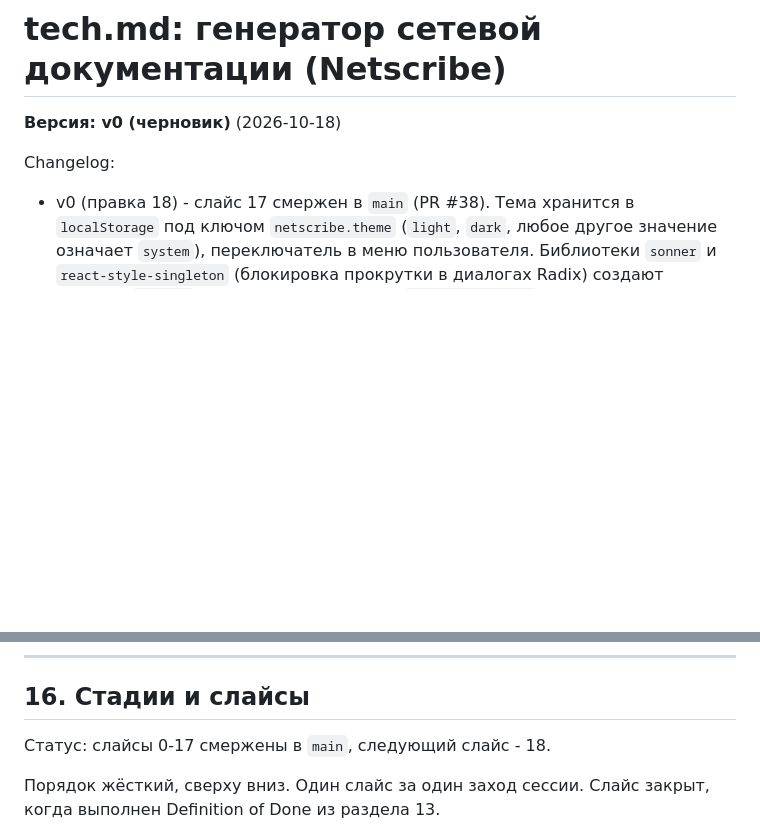
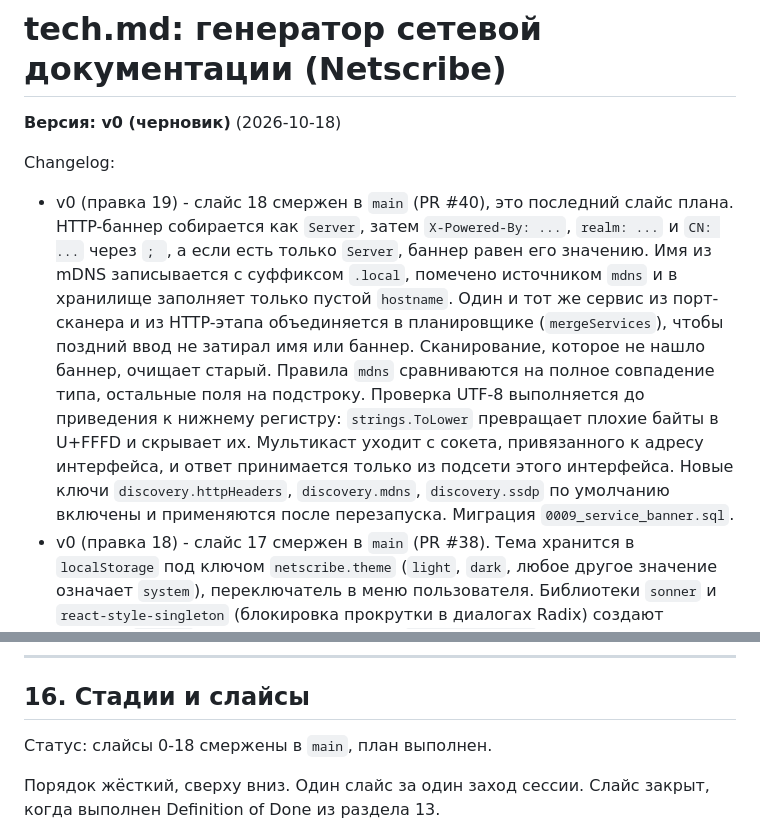
Before and after one commit to FlexEbat/Netscribe, a Markdown page: tech.md, 2 parts joined by grey strips. GitHub-like rendering; blank space fills up the shorter version.

Commit message:
docs: record slice 18 in tech.md (#41)

```diff
--- a/tech.md
+++ b/tech.md
@@ -3,6 +3,7 @@
 **Версия: v0 (черновик)** (2026-10-18)
 
 Changelog:
+- v0 (правка 19) - слайс 18 смержен в `main` (PR #40), это последний слайс плана. HTTP-баннер собирается как `Server`, затем `X-Powered-By: ...`, `realm: ...` и `CN: ...` через `; `, а если есть только `Server`, баннер равен его значению. Имя из mDNS записывается с суффиксом `.local`, помечено источником `mdns` и в хранилище заполняет только пустой `hostname`. Один и тот же сервис из порт-сканера и из HTTP-этапа объединяется в планировщике (`mergeServices`), чтобы поздний ввод не затирал имя или баннер. Сканирование, которое не нашло баннер, очищает старый. Правила `mdns` сравниваются на полное совпадение типа, остальные поля на подстроку. Проверка UTF-8 выполняется до приведения к нижнему регистру: `strings.ToLower` превращает плохие байты в U+FFFD и скрывает их. Мультикаст уходит с сокета, привязанного к адресу интерфейса, и ответ принимается только из подсети этого интерфейса. Новые ключи `discovery.httpHeaders`, `discovery.mdns`, `discovery.ssdp` по умолчанию включены и применяются после перезапуска. Миграция `0009_service_banner.sql`.
 - v0 (правка 18) - слайс 17 смержен в `main` (PR #38). Тема хранится в `localStorage` под ключом `netscribe.theme` (`light`, `dark`, любое другое значение означает `system`), переключатель в меню пользователя. Библиотеки `sonner` и `react-style-singleton` (блокировка прокрутки в диалогах Radix) создают элемент `<style>` во время работы, а CSP `style-src 'self'` его запрещает, поэтому плагин Vite в `web/vite.config.ts` отключает это, CSS тоста подключается файлом, правило блокировки прокрутки лежит в `index.css`. Плагин завершает сборку ошибкой, если код этих библиотек изменился. Это же исправляет тосты слайса 15, которые под CSP были бы без стилей. Критерий 6 (1280 и 390 пикселей) и отсутствие мигания темы при перезагрузке проверяются руками в браузере. Страницы уже имели состояния загрузки, пустоты и ошибки, слайс добавил границу ошибок с кнопкой повтора вокруг страницы.
 - v0 (правка 17) - слайс 16 смержен в `main` (PR #33). Конфиг в контейнере монтируется в `/data/netscribe.yaml` только на чтение, рабочий каталог образа `/data`, поэтому `netscribe user add` внутри контейнера работает без флагов `--config`. Файл `netscribe.example.yaml` в клоне имеет режим 0644, поэтому `compose.yaml` запускает `serve --allow-loose-permissions`, а `user add` и другие команды через `exec` получают тот же флаг, пока используется пример; свой конфиг подключается через `NETSCRIBE_CONFIG`, файл с режимом 0600 и владельцем uid 65532. Образ основан на `distroless/static:nonroot` и не содержит Chromium, поэтому PDF-экспорт в нём недоступен. Docker-клиент (слайс 11) умеет только unix-сокет, поэтому `docker-socket-proxy` по TCP без моста не подключается, README описывает это. Добавлены `.dockerignore` и docker-секция в `dependabot.yml`. В README нет скриншота: его нужно снять с работающей панели.
 - v0 (правка 16) - слайс 15 смержен в `main` (PR #31). На лету применяются только `scan`, `snmp`, `ssh`, `docker`, `history` и `export`; изменение `listen`, `database`, `auth`, `tls`, `audit`, `discovery`, `trustedProxies` или `allowPublicTargets` пишет в лог предупреждение и требует перезапуска, а файл, у которого прежние ключи не проходят валидацию вместе с новыми (например, публичные цели без `allowPublicTargets`), отклоняется целиком. Новый `scan.interval` перезапускает ожидание планировщика сразу, `0` выключает расписание. Событие `config.reloaded` не несёт данных, `config.error` несёт `{ "error": "..." }`. Аудит: действия `config_reload` и `config_reload_failed`, пользователь `system`. Docker-наблюдатель получает цели скана при старте и их смену на лету не видит. Статус в разделе 16 обновлён.
@@ -1197,7 +1198,7 @@ CONTRACT GAP
 
 ## 16. Стадии и слайсы
 
-Статус: слайсы 0-17 смержены в `main`, следующий слайс - 18.
+Статус: слайсы 0-18 смержены в `main`, план выполнен.
 
 Порядок жёсткий, сверху вниз. Один слайс за один заход сессии. Слайс закрыт, когда выполнен Definition of Done из раздела 13.
 
```
